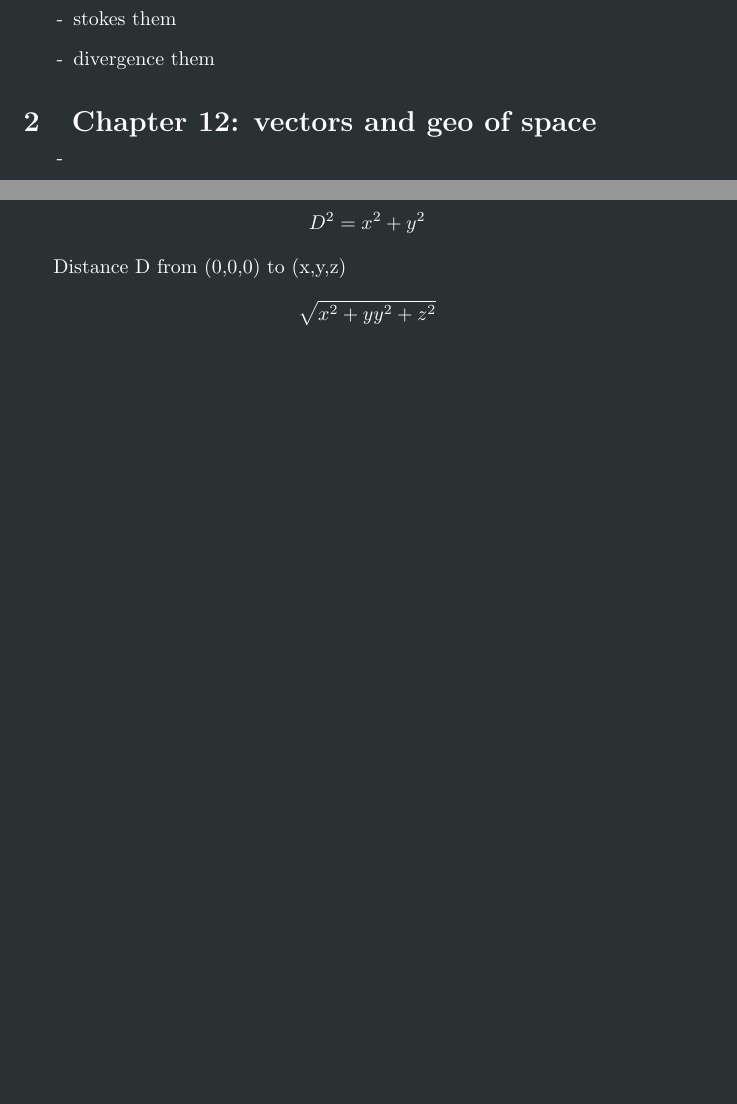
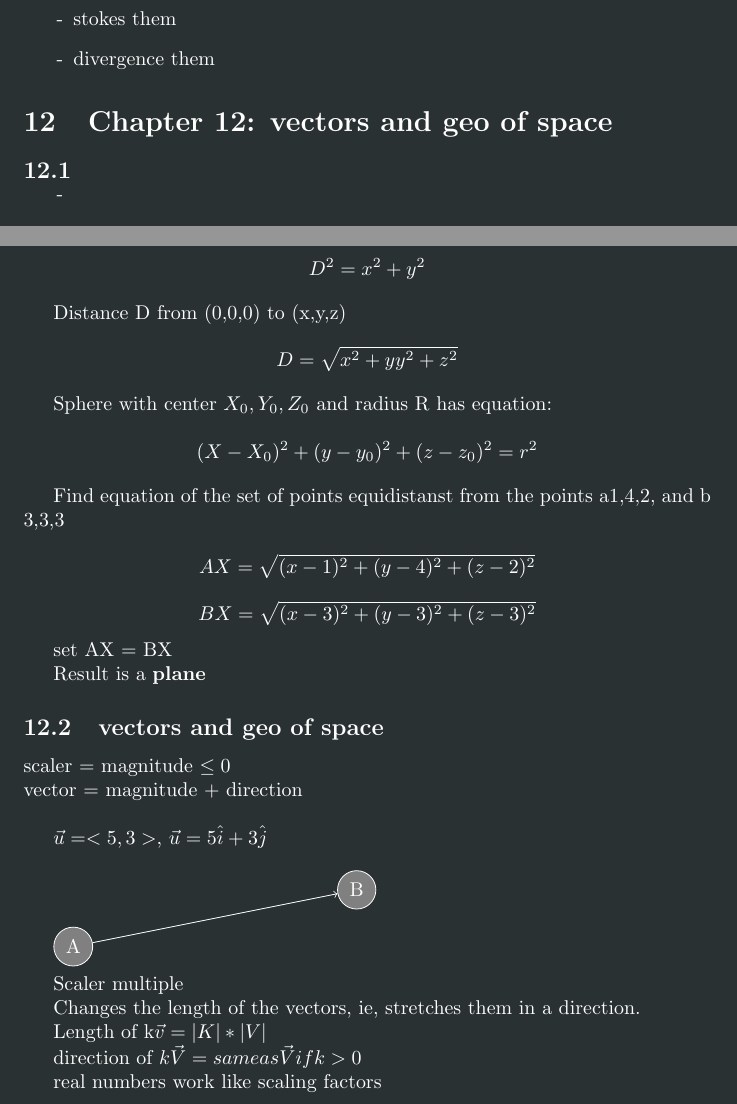
Before and after one commit to PiersonLip/fall2025Notes, a LaTeX document (calc3/calcnotes.tex): two parts of pages 1 and 2 of 2 before the commit and two parts of pages 1 and 2 of 3 after it, joined at a grey line, cut so that both start at the same text, the shorter picture padded with empty space. Compiled offline with pdfLaTeX.

Commit message:
8-27025 calc ger

```diff
--- a/calc3/calcnotes.tex
+++ b/calc3/calcnotes.tex
@@ -1,5 +1,5 @@
 \documentclass{article}
-
+\usepackage{tikz}
 \usepackage{darkmode}
 \enabledarkmode
 \author{Pierson}
@@ -19,8 +19,9 @@
     \item divergence them
 \end{list}
 
-
+\setcounter{section}{11}
 \section{Chapter 12: vectors and geo of space}
+\subsection{}
     \begin{list}{-}{}
     \item \[R = line\] dist(x,y) = $ |y - x | $
     \item \[R^2 = Plane\] Orders pairs of (x,y) of real numbers
@@ -36,7 +37,43 @@ Distance D from (0,0) to (x,y)
 \[D^2 = x^2 +y^2\]
 
 Distance D from (0,0,0) to (x,y,z)
-\[\sqrt{x^2+yy^2+z^2}\]
+\[ D = \sqrt{x^2+yy^2+z^2}\]
+
+Sphere with center $X_0, Y_0, Z_0$ and radius R has equation:
+
+\[ (X-X_0)^2 + (y-y_0)^2 + (z-z_0)^2 = r^2 \]
+
+Find equation of the set of points equidistanst from the points a1,4,2, and b 3,3,3
+
+\[AX = \sqrt{(x-1)^2 + (y-4)^2 + (z-2) ^2} \]
+\[ BX = \sqrt{(x-3)^2 + (y-3)^2 + (z-3) ^2} \]
+
+set AX = BX
+
+Result is a \textbf{plane}
+
+\subsection{vectors and geo of space}
+scaler = magnitude $\leq 0$ \\
+vector = magnitude + direction \\
+
+$\vec{u} = <5,3>$, $\vec{u} =5 \hat{i} +3\hat{j}$ \\
+
+\begin{tikzpicture}
+\node[draw, circle, fill=gray] at (0, 0) (A) {A};
+\node[draw, circle, fill=gray] at (5, 1) (B) {B};
+\draw [->] (A) -- (B);
+\end{tikzpicture}
+
+Scaler multiple
+
+Changes the length of the vectors, ie, stretches them in a direction.
+
+Length of k$\vec{v} =|K| * |V|$
+
+direction of $k\vec{V} = same as \vec{V} if k > 0$
+
+real numbers work like scaling factors
+
 
 \section{Chapter 13: vector functions}
 
```
Also changed, not shown: german101/german101.tex (added, +10 -0 lines), calc3/calcnotes.pdf (added), german101/german101.pdf (added).
